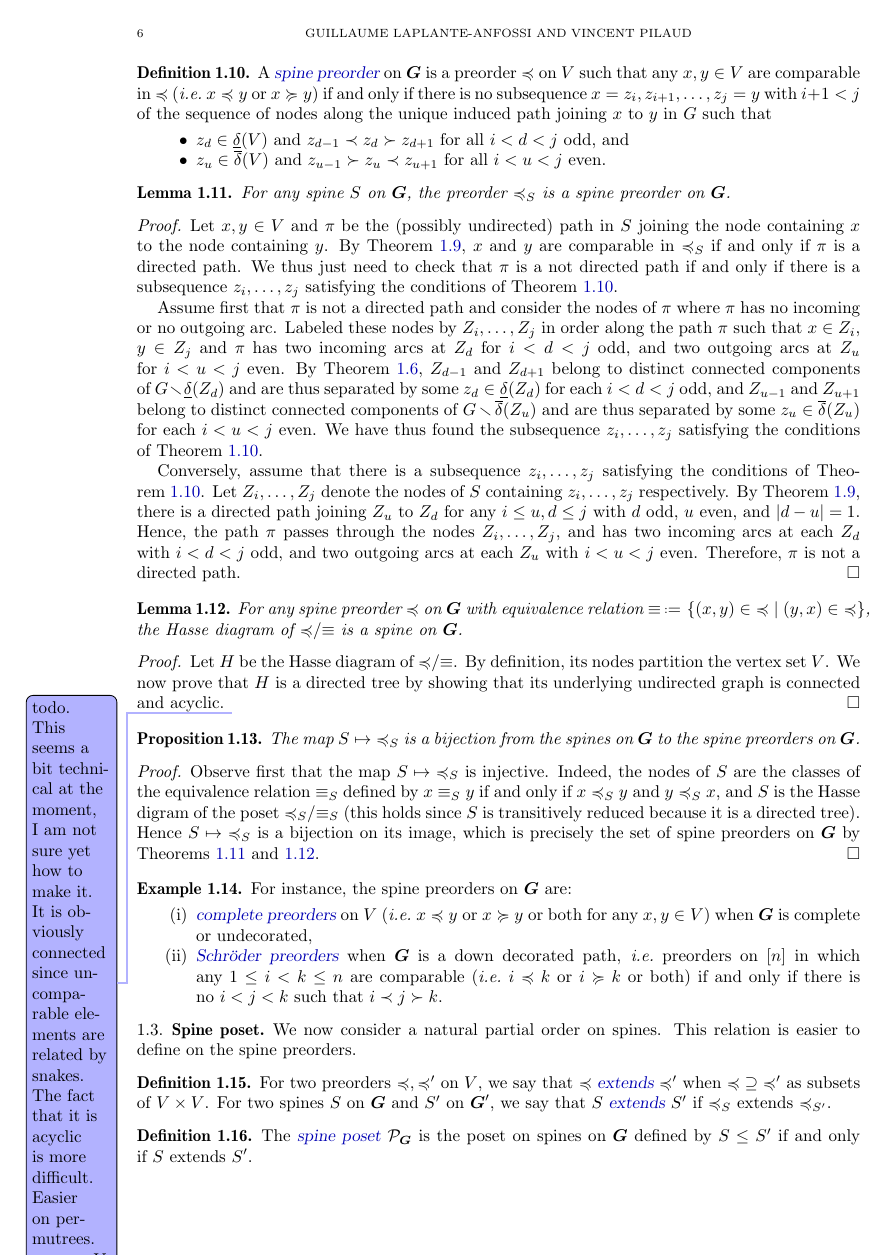
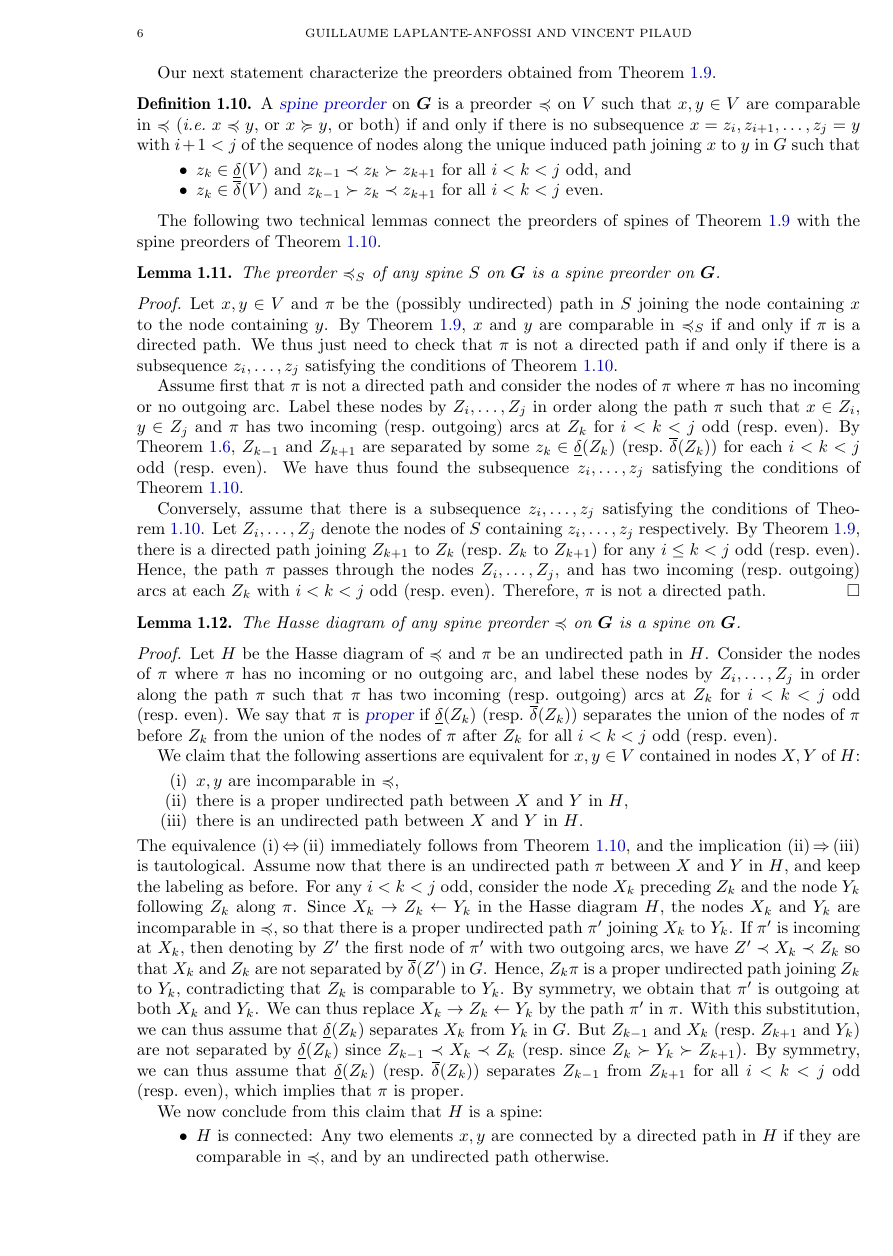
Before and after one commit to GuillaumeLaplante-Anfossi/blockgraph, a LaTeX paper (draft/blockgraph.tex): page 6 of 27. Compiled offline with pdfLaTeX.

Commit message:
proof spine preorders

```diff
--- a/draft/blockgraph.tex
+++ b/draft/blockgraph.tex
@@ -523,43 +524,68 @@ Our next statement characterize the preorders obtained from \cref{def:spinePreor
 
 \begin{definition}
   \label{def:spinePreorder2}
-  A \defn{spine preorder} on~$\decoratedGraph$ is a preorder~$\preccurlyeq$ on~$\vertexSet$ such that any~$x,y \in \vertexSet$ are comparable in~$\preccurlyeq$ (\ie $x \preccurlyeq y$ or~$x \succcurlyeq y$) if and only if there is no subsequence~$x = z_i, z_{i+1}, \dots, z_j = y$ with~$i + 1 < j$ of the sequence of nodes along the unique induced path joining~$x$ to~$y$ in~$\Graph$ such that
+  A \defn{spine preorder} on~$\decoratedGraph$ is a preorder~$\preccurlyeq$ on~$\vertexSet$ such that~$x,y \in \vertexSet$ are comparable in~$\preccurlyeq$ (\ie $x \preccurlyeq y$, or~$x \succcurlyeq y$, or both) if and only if there is no subsequence~$x = z_i, z_{i+1}, \dots, z_j = y$ with~$i + 1 < j$ of the sequence of nodes along the unique induced path joining~$x$ to~$y$ in~$\Graph$ such~that
   \begin{itemize}
-    \item $z_d \in \Down[\vertexSet]$ and~$z_{d-1} \prec z_d \succ z_{d+1}$ for all~$i < d < j$ odd, and
-    \item $z_u \in \Up[\vertexSet]$ and~$z_{u-1} \succ z_u \prec z_{u+1}$ for all~$i < u < j$ even.
+    \item $z_k \in \Down[\vertexSet]$ and~$z_{k-1} \prec z_k \succ z_{k+1}$ for all~$i < k < j$ odd, and
+    \item $z_k \in \Up[\vertexSet]$ and~$z_{k-1} \succ z_k \prec z_{k+1}$ for all~$i < k < j$ even.
   \end{itemize}
 \end{definition}
+
+The following two technical lemmas connect the preorders of spines of \cref{def:spinePreorder1} with the spine preorders of \cref{def:spinePreorder2}.
 
 \begin{lemma}
   \label{lem:spinePreorder1}
-  For any spine~$\spine$ on~$\decoratedGraph$, the preorder~$\preccurlyeq_{\spine}$ is a spine preorder on~$\decoratedGraph$.
+  The preorder~$\preccurlyeq_{\spine}$ of any spine~$\spine$ on~$\decoratedGraph$ is a spine preorder on~$\decoratedGraph$.
 \end{lemma}
 
 \begin{proof}
 %  Consider first a spine~$\spine$ on~$\decoratedGraph$ and its associated preorder~$\preccurlyeq_{\spine}$.
   Let~$x, y \in \vertexSet$ and~$\pi$ be the (possibly undirected) path in~$\spine$ joining the node containing~$x$ to the node containing~$y$.
   By \cref{def:spinePreorder1}, $x$ and~$y$ are comparable in~$\preccurlyeq_{\spine}$ if and only if~$\pi$ is a directed path.
-  We thus just need to check that~$\pi$ is a not directed path if and only if there is a subsequence~$z_i, \dots, z_j$ satisfying the conditions of \cref{def:spinePreorder2}.
+  We thus just need to check that~$\pi$ is not a directed path if and only if there is a subsequence~$z_i, \dots, z_j$ satisfying the conditions of \cref{def:spinePreorder2}.
 
   Assume first that~$\pi$ is not a directed path and consider the nodes of~$\pi$ where~$\pi$ has no incoming or no outgoing arc.
-  Labeled these nodes by~$Z_i, \dots, Z_j$ in order along the path~$\pi$ such that~$x \in Z_i$, $y \in Z_j$ and~$\pi$ has two incoming arcs at~$Z_d$ for $i < d < j$ odd, and two outgoing arcs at~$Z_u$ for~$i < u < j$ even.
-  By \cref{def:spine}, $Z_{d-1}$ and~$Z_{d+1}$ belong to distinct connected components of~$\Graph \ssm \Down[Z_d]$ and are thus separated by some~$z_d \in \Down[Z_d]$ for each $i < d < j$ odd, and $Z_{u-1}$ and~$Z_{u+1}$ belong to distinct connected components of~$\Graph \ssm \Up[Z_u]$ and are thus separated by some~$z_u \in \Up[Z_u]$ for each $i < u < j$ even.
+  Label these nodes by~$Z_i, \dots, Z_j$ in order along the path~$\pi$ such that~$x \in Z_i$, $y \in Z_j$ and~$\pi$ has two incoming (resp.~outgoing) arcs at~$Z_k$ for $i < k < j$ odd (resp.~even).
+  By \cref{def:spine}, $Z_{k-1}$ and~$Z_{k+1}$ are separated by some~$z_k \in \Down[Z_k]$ (resp.~$\Up[Z_k]$) for each $i < k < j$ odd (resp.~even).
   We have thus found the subsequence~$z_i, \dots, z_j$ satisfying the conditions of \cref{def:spinePreorder2}.
 
   Conversely, assume that there is a subsequence~$z_i, \dots, z_j$ satisfying the conditions of \cref{def:spinePreorder2}.
   Let~$Z_i, \dots, Z_j$ denote the nodes of~$\spine$ containing~$z_i, \dots, z_j$ respectively.
-  By \cref{def:spinePreorder1}, there is a directed path joining~$Z_u$ to~$Z_d$ for any~$i \le u, d \le j$ with~$d$ odd, $u$ even, and~$|d-u|=1$.
-  Hence, the path~$\pi$ passes through the nodes~$Z_i, \dots, Z_j$, and has two incoming arcs at each~$Z_d$ with~$i < d < j$ odd, and two outgoing arcs at each~$Z_u$ with~$i < u < j$ even.
+  By \cref{def:spinePreorder1}, there is a directed path joining~$Z_{k+1}$ to~$Z_k$ (resp.~$Z_k$ to~$Z_{k+1}$) for any~$i \le k < j$ odd (resp.~even).
+  Hence, the path~$\pi$ passes through the nodes~$Z_i, \dots, Z_j$, and has two incoming (resp.~outgoing) arcs at each~$Z_k$ with~$i < k < j$ odd (resp.~even).
   Therefore, $\pi$ is not a directed path.
 \end{proof}
 
 \begin{lemma}
   \label{lem:spinePreorder2}
-  For any spine preorder~$\preccurlyeq$ on~$\decoratedGraph$ with equivalence relation~${\equiv} \eqdef \set{(x,y) \in {\preccurlyeq}}{(y,x) \in {\preccurlyeq}}$, the Hasse diagram of~${\preccurlyeq}/{\equiv}$ is a spine on~$\decoratedGraph$.
+  The Hasse diagram of any spine preorder~$\preccurlyeq$ on~$\decoratedGraph$ is a spine on~$\decoratedGraph$.
 \end{lemma}
 
 \begin{proof}
-  Let~$H$ be the Hasse diagram of~${\preccurlyeq}/{\equiv}$.
-  By definition, its nodes partition the vertex set~$\vertexSet$.
-  We now prove that~$H$ is a directed tree by showing that its underlying undirected graph is connected and acyclic.
-  \vincent{todo. This seems a bit technical at the moment, I am not sure yet how to make it. It is obviously connected since uncomparable elements are related by snakes. The fact that it is acyclic is more difficult. Easier on permutrees.}
+  Let~$H$ be the Hasse diagram of~$\preccurlyeq$ and~$\pi$ be an undirected path in~$H$.
+  Consider the nodes of~$\pi$ where~$\pi$ has no incoming or no outgoing arc, and label these nodes by~$Z_i, \dots, Z_j$ in order along the path~$\pi$ such that~$\pi$ has two incoming (resp.~outgoing) arcs at~$Z_k$ for $i < k < j$ odd (resp.~even).
+  We say that~$\pi$ is \defn{proper} if~$\Down[Z_k]$ (resp.~$\Up[Z_k]$) separates the union of the nodes of~$\pi$ before~$Z_k$ from the union of the nodes of~$\pi$ after~$Z_k$ for all~$i < k < j$ odd (resp.~even).
+
+  We claim that the following assertions are equivalent for~$x,y \in \vertexSet$ contained in nodes~$X,Y$ of~$H$:
+  \begin{enumerate}[(i)]
+    \item $x,y$ are incomparable in~$\preccurlyeq$,
+    \item there is a proper undirected path between~$X$ and~$Y$ in~$H$,
+    \item there is an undirected path between~$X$ and~$Y$ in~$H$.
+  \end{enumerate}
+  The equivalence (i)\,$\Leftrightarrow$\,(ii) immediately follows from \cref{def:spinePreorder2}, and the implication (ii)\,$\Rightarrow$\,(iii) is tautological.
+  Assume now that there is an undirected path~$\pi$ between~$X$ and~$Y$ in~$H$, and keep the labeling as before.
+  For any~$i < k < j$ odd, consider the node~$X_k$ preceding~$Z_k$ and the node~$Y_k$ following~$Z_k$ along~$\pi$.
+  Since~$X_k \rightarrow Z_k \leftarrow Y_k$ in the Hasse diagram~$H$, the nodes~$X_k$ and~$Y_k$ are incomparable in~$\preccurlyeq$, so that there is a proper undirected path~$\pi'$ joining~$X_k$ to~$Y_k$.
+  If~$\pi'$ is incoming at~$X_k$, then denoting by~$Z'$ the first node of~$\pi'$ with two outgoing arcs, we have~$Z' \prec X_k \prec Z_k$ so that~$X_k$ and~$Z_k$ are not separated by~$\Up[Z']$ in~$\Graph$.
+  Hence, $Z_k\pi$ is a proper undirected path joining~$Z_k$ to~$Y_k$, contradicting that~$Z_k$ is comparable to~$Y_k$.
+  By symmetry, we obtain that $\pi'$ is outgoing at both~$X_k$ and~$Y_k$.
+  We can thus replace~$X_k \rightarrow Z_k \leftarrow Y_k$ by the path~$\pi'$ in~$\pi$.
+  With this substitution, we can thus assume that~$\Down[Z_k]$ separates~$X_k$ from~$Y_k$ in~$\Graph$.
+  But~$Z_{k-1}$ and~$X_k$ (resp.~$Z_{k+1}$ and~$Y_k$) are not separated by~$\Down[Z_k]$ since~$Z_{k-1} \prec X_k \prec Z_k$ (resp.~since~$Z_k \succ Y_k \succ Z_{k+1}$).
+  By symmetry, we can thus assume that~$\Down[Z_k]$ (resp.~$\Up[Z_k]$) separates~$Z_{k-1}$ from~$Z_{k+1}$ for all~$i < k < j$ odd (resp.~even), which implies that~$\pi$ is proper.
+
+  We now conclude from this claim that~$H$ is a spine:
+  \begin{itemize}
+    \item $H$ is connected: Any two elements~$x,y$ are connected by a directed path in~$H$ if they are comparable in~$\preccurlyeq$, and by an undirected path otherwise.
+    \item $H$ is acyclic: If it contains a cycle~$C$, then for an arbitrary arc~$(x,y) \in C$, we would have an undirected path between~$x$ and~$y$ whose endpoints are comparable.
+    \item the nodes of~$H$ partition~$\vertexSet$: Indeed they are the classes of the equivalence relation~$\equiv_{\spine}$.
```
Also changed, not shown: draft/blockgraph.tex (4 more changed lines).
